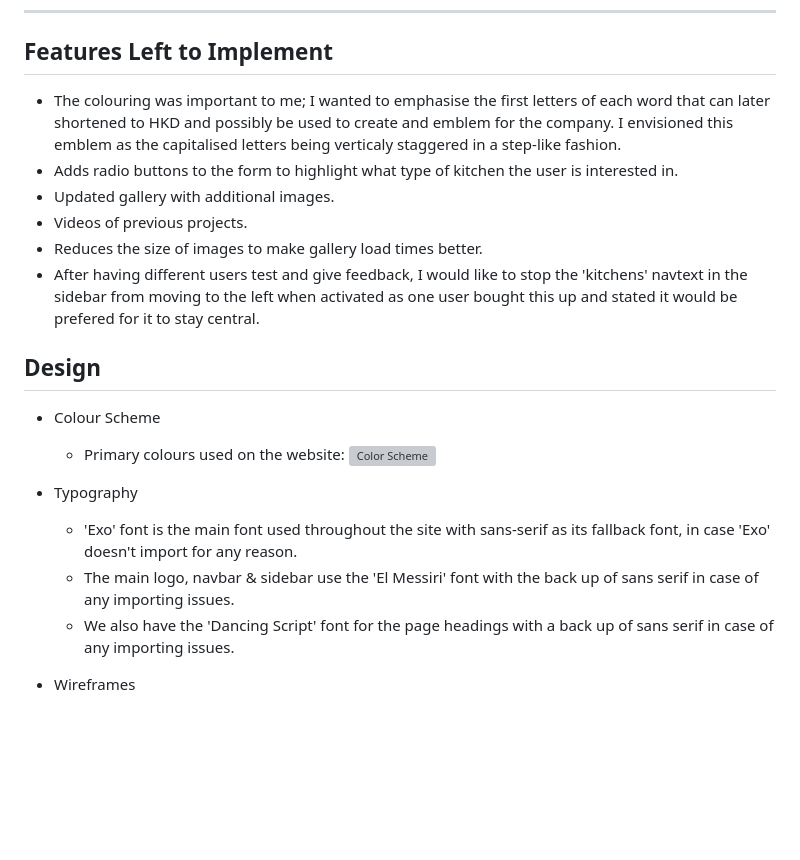
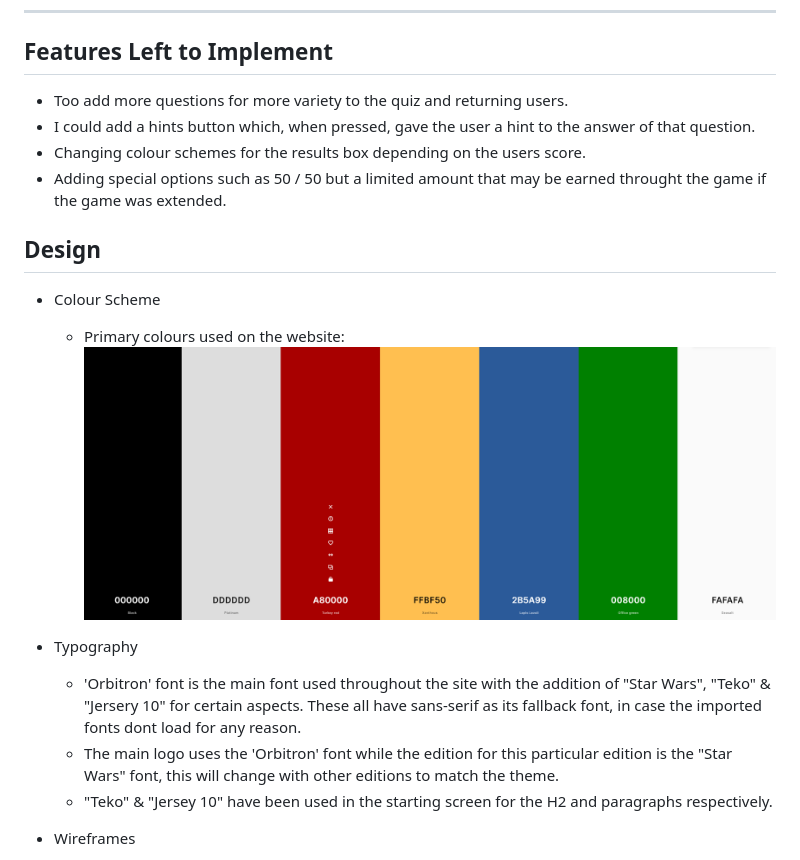
Before and after one commit to DarthKoder/Star-Wars-Question-Raider, a Markdown page: readme.md, the part around the change printed below. Rendered like a GitHub page; pictures changed too: assets/img/sw-quiz-colour-scheme.png (added); blank space fills up the shorter version; grey boxes are pictures that could not be loaded.

Commit message:
Add Design & Features to implement sections to README file

```diff
--- a/readme.md
+++ b/readme.md
@@ -156,22 +156,20 @@ To help inspire the user and bring them into the Star Wars universe for their ex
 
 ## Features Left to Implement
 
-* The colouring was important to me; I wanted to emphasise the first letters of each word that can later shortened to HKD and possibly be used to create and emblem for the company. I envisioned this emblem as the capitalised letters being verticaly staggered in a step-like fashion.
-* Adds radio buttons to the form to highlight what type of kitchen the user is interested in.
-* Updated gallery with additional images.
-* Videos of previous projects.
-* Reduces the size of images to make gallery load times better.
-* After having different users test and give feedback, I would like to stop the 'kitchens' navtext in the sidebar from moving to the left when activated as one user bought this up and stated it would be prefered for it to stay central.
+* Too add more questions for more variety to the quiz and returning users.
+* I could add a hints button which, when pressed, gave the user a hint to the answer of that question.
+* Changing colour schemes for the results box depending on the users score.
+* Adding special options such as 50 / 50 but a limited amount that may be earned throught the game if the game was extended.
 
 ## Design
 
  * Colour Scheme
-    * Primary colours used on the website: ![Color Scheme](/assets/images/colour-scheme-hkd.png)
+    * Primary colours used on the website: ![Color Scheme](/assets/img/sw-quiz-colour-scheme.png)
 
  * Typography
-    * 'Exo' font is the main font used throughout the site with sans-serif as its fallback font, in case 'Exo' doesn't import for any reason.
-    * The main logo, navbar & sidebar use the 'El Messiri' font with the back up of sans serif in case of any importing issues.
-    * We also have the 'Dancing Script' font for the page headings with a back up of sans serif in case of any importing issues.
+    * 'Orbitron' font is the main font used throughout the site with the addition of "Star Wars", "Teko" & "Jersery 10" for certain aspects. These all have sans-serif as its fallback font, in case the imported fonts dont load for any reason.
+    * The main logo uses the 'Orbitron' font while the edition for this particular edition is the "Star Wars" font, this will change with other editions to match the theme.
+    * "Teko" & "Jersey 10" have been used in the starting screen for the H2 and paragraphs respectively.
 
  * Wireframes
     * Figma: Easy to create, uses and shares detailed images whilst also effective.
```
Also changed, not shown: other parts of readme.md (+1 -1 lines), 1 other file.
